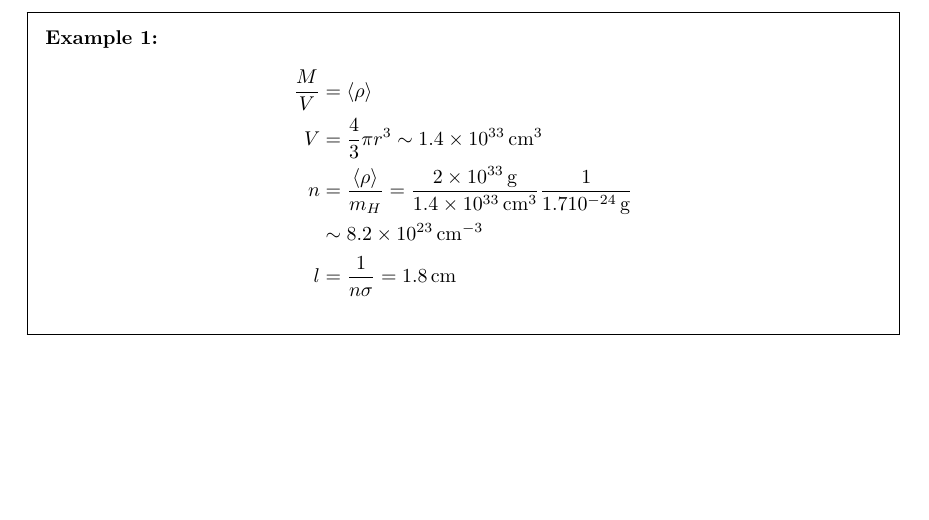
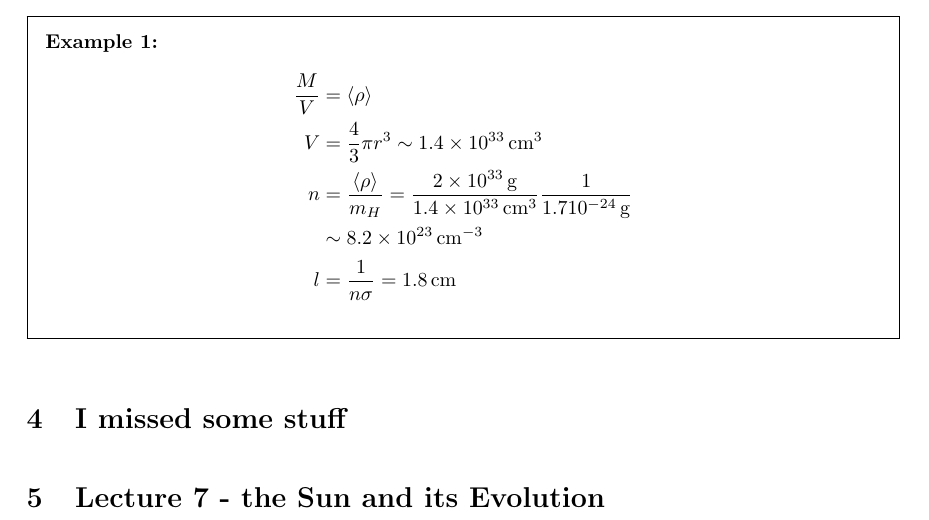
Before and after one commit to secret-agent-drone/astro-lectures, a LaTeX document (AstroNotesCumulative.tex): part of page 12 of 12, cut so that both start at the same text, the shorter picture padded with empty space. Compiled offline with pdfLaTeX.

Commit message:
End of lecture 7 (not really an update)

```diff
--- a/AstroNotesCumulative.tex
+++ b/AstroNotesCumulative.tex
@@ -490,6 +490,9 @@ l&=\frac{1}{n\sigma}=\SI{1.8}{cm}
 }
 
 
+\section{I missed some stuff}
+
+\section{Lecture 7 - the Sun and its Evolution}
 
 \pagebreak
 
```
Also changed, not shown: AstroNotesCumulative.pdf, 4 other files.
